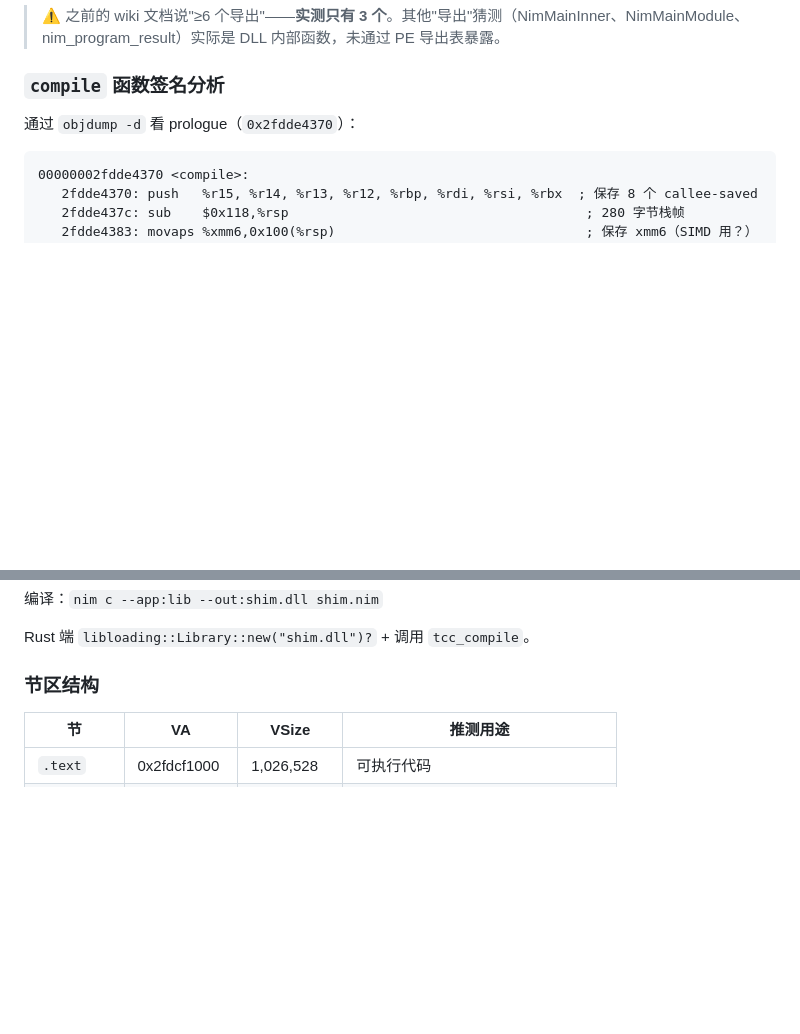
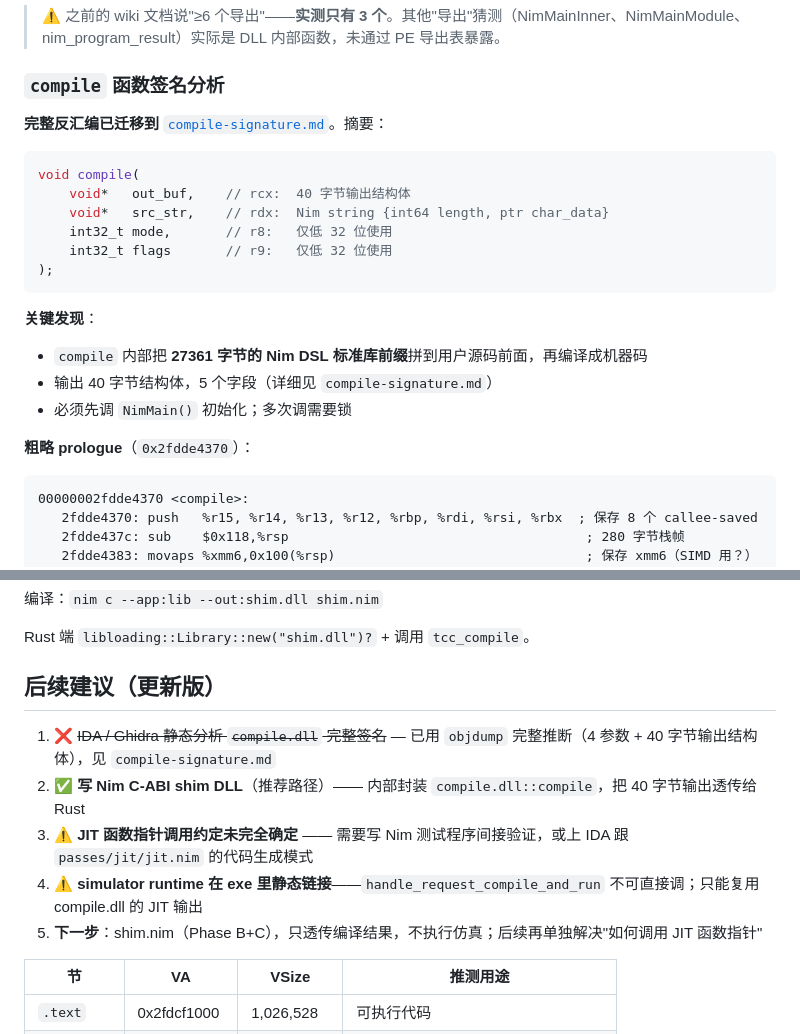
Before and after one commit to jialanhu0915/turing-complete-manager, a Markdown page: docs/10-investigation/dll-analysis.md, 2 parts joined by grey strips. GitHub-like rendering; blank space fills up the shorter version.

Commit message:
docs(dll): compile 函数完整签名反推（objdump 4 参数 + 40 字节输出）

````diff
--- a/docs/10-investigation/dll-analysis.md
+++ b/docs/10-investigation/dll-analysis.md
@@ -45,7 +45,23 @@ status: 已审（compile.dll 已重做签名调研）
 
 ### `compile` 函数签名分析
 
-通过 `objdump -d` 看 prologue（`0x2fdde4370`）：
+**完整反汇编已迁移到** [`compile-signature.md`](compile-signature.md)。摘要：
+
+```c
+void compile(
+    void*   out_buf,    // rcx:  40 字节输出结构体
+    void*   src_str,    // rdx:  Nim string {int64 length, ptr char_data}
+    int32_t mode,       // r8:   仅低 32 位使用
+    int32_t flags       // r9:   仅低 32 位使用
+);
+```
+
+**关键发现**：
+- `compile` 内部把 **27361 字节的 Nim DSL 标准库前缀**拼到用户源码前面，再编译成机器码
+- 输出 40 字节结构体，5 个字段（详细见 `compile-signature.md`）
+- 必须先调 `NimMain()` 初始化；多次调需要锁
+
+**粗略 prologue**（`0x2fdde4370`）：
 
 ```asm
 00000002fdde4370 <compile>:
@@ -141,7 +157,13 @@ proc tcc_compile(source_code: string, sim_state: pointer, state_len: cint,
 
 Rust 端 `libloading::Library::new("shim.dll")?` + 调用 `tcc_compile`。
 
-### 节区结构
+## 后续建议（更新版）
+
+1. ❌ ~~IDA / Ghidra 静态分析 `compile.dll` 完整签名~~ — 已用 `objdump` 完整推断（4 参数 + 40 字节输出结构体），见 `compile-signature.md`
+2. ✅ **写 Nim C-ABI shim DLL**（推荐路径）—— 内部封装 `compile.dll::compile`，把 40 字节输出透传给 Rust
+3. ⚠️ **JIT 函数指针调用约定未完全确定** —— 需要写 Nim 测试程序间接验证，或上 IDA 跟 `passes/jit/jit.nim` 的代码生成模式
+4. ⚠️ **simulator runtime 在 exe 里静态链接**——`handle_request_compile_and_run` 不可直接调；只能复用 compile.dll 的 JIT 输出
+5. **下一步**：shim.nim（Phase B+C），只透传编译结果，不执行仿真；后续再单独解决"如何调用 JIT 函数指针"
 
 | 节 | VA | VSize | 推测用途 |
 |---|---|---|---|
````
Also changed, not shown: docs/10-investigation/compile-signature.md (added, +211 -0 lines).
